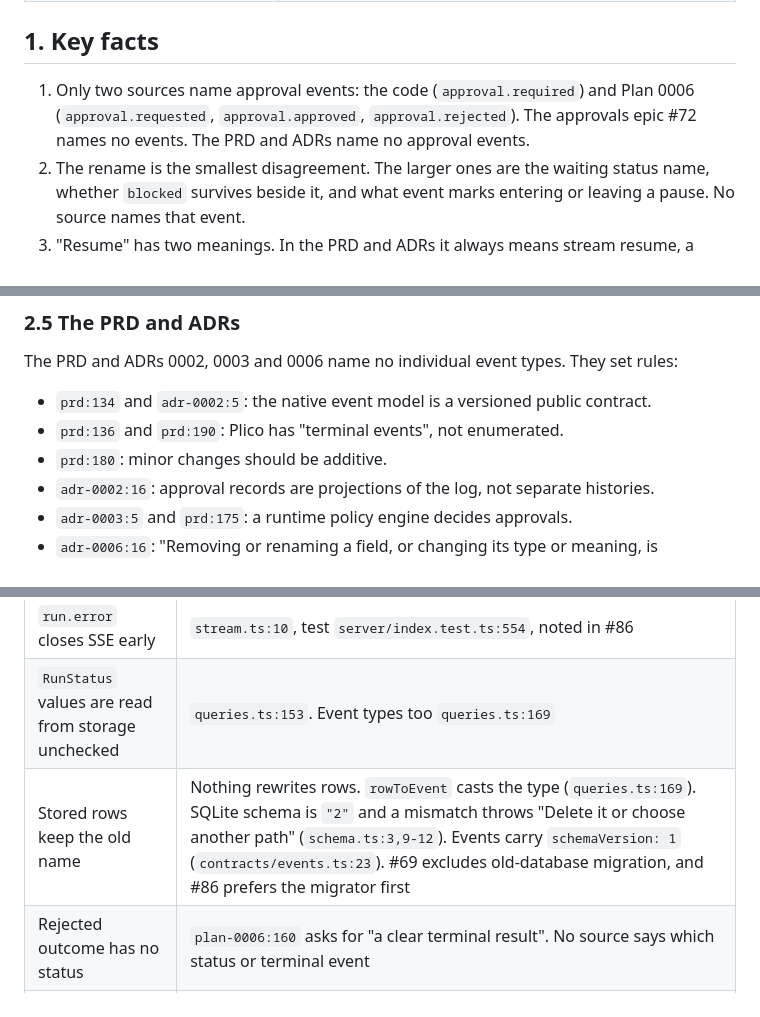
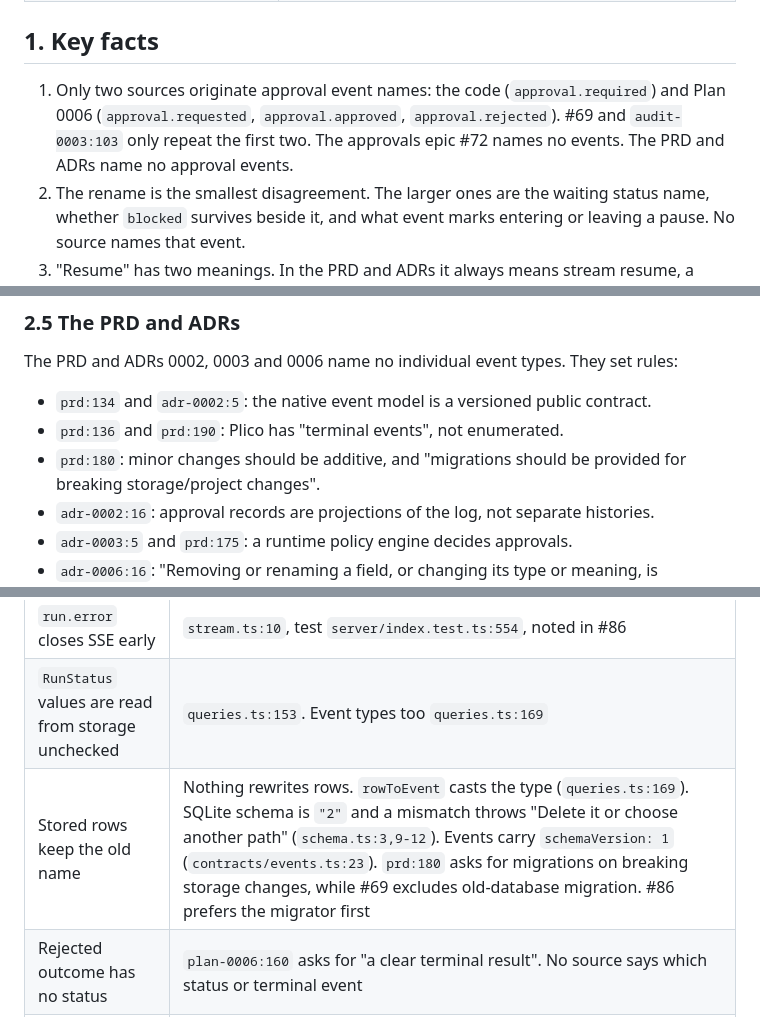
Before and after one commit to ITZSHOAIB/plico, a Markdown page: product/research/0001-event-names-and-approval-terms.md, 3 parts joined by grey strips. Drawn GitHub-style.

Commit message:
docs: correct two findings in the event name research
Co-Authored-By: Claude Opus 5.5 <noreply@anthropic.com>

```diff
--- a/product/research/0001-event-names-and-approval-terms.md
+++ b/product/research/0001-event-names-and-approval-terms.md
@@ -23,7 +23,7 @@ Short path forms used below:
 
 ## 1. Key facts
 
-1. Only two sources name approval events: the code (`approval.required`) and Plan 0006 (`approval.requested`, `approval.approved`, `approval.rejected`). The approvals epic #72 names no events. The PRD and ADRs name no approval events.
+1. Only two sources originate approval event names: the code (`approval.required`) and Plan 0006 (`approval.requested`, `approval.approved`, `approval.rejected`). #69 and `audit-0003:103` only repeat the first two. The approvals epic #72 names no events. The PRD and ADRs name no approval events.
 2. The rename is the smallest disagreement. The larger ones are the waiting status name, whether `blocked` survives beside it, and what event marks entering or leaving a pause. No source names that event.
 3. "Resume" has two meanings. In the PRD and ADRs it always means stream resume, a client reconnecting to a stream. Only Plan 0006, #72, closed #41 and audit 0003 use it for resuming a run.
 4. The sources say blocked is terminal for Plans 0003 to 0005 and the code. Plan 0006 and #72 want a resumable pause. Plan 0006 also keeps dry-run blocking, so two approval outcomes may coexist. The PRD does not address it.
@@ -89,7 +89,7 @@ The PRD and ADRs 0002, 0003 and 0006 name no individual event types. They set ru
 
 - `prd:134` and `adr-0002:5`: the native event model is a versioned public contract.
 - `prd:136` and `prd:190`: Plico has "terminal events", not enumerated.
-- `prd:180`: minor changes should be additive.
+- `prd:180`: minor changes should be additive, and "migrations should be provided for breaking storage/project changes".
 - `adr-0002:16`: approval records are projections of the log, not separate histories.
 - `adr-0003:5` and `prd:175`: a runtime policy engine decides approvals.
 - `adr-0006:16`: "Removing or renaming a field, or changing its type or meaning, is breaking".
@@ -186,7 +186,7 @@ These stay unless the owner wants the wording changed:
 | SSE has no waiting behaviour | Only listed statuses end the stream (`stream.ts:13,72`). An unlisted `waiting` status keeps it open and polling |
 | `run.error` closes SSE early | `stream.ts:10`, test `server/index.test.ts:554`, noted in #86 |
 | `RunStatus` values are read from storage unchecked | `queries.ts:153`. Event types too `queries.ts:169` |
-| Stored rows keep the old name | Nothing rewrites rows. `rowToEvent` casts the type (`queries.ts:169`). SQLite schema is `"2"` and a mismatch throws "Delete it or choose another path" (`schema.ts:3,9-12`). Events carry `schemaVersion: 1` (`contracts/events.ts:23`). #69 excludes old-database migration, and #86 prefers the migrator first |
+| Stored rows keep the old name | Nothing rewrites rows. `rowToEvent` casts the type (`queries.ts:169`). SQLite schema is `"2"` and a mismatch throws "Delete it or choose another path" (`schema.ts:3,9-12`). Events carry `schemaVersion: 1` (`contracts/events.ts:23`). `prd:180` asks for migrations on breaking storage changes, while #69 excludes old-database migration. #86 prefers the migrator first |
 | Rejected outcome has no status | `plan-0006:160` asks for "a clear terminal result". No source says which status or terminal event |
 | Max steps has no outcome | `plan-0006:101` stops on max steps, but `provider.ts:133` returns "Maximum steps reached" and the run ends `run.completed` |
 
```
Also changed, not shown: other parts of product/research/0001-event-names-and-approval-terms.md (+1 -1 lines).
